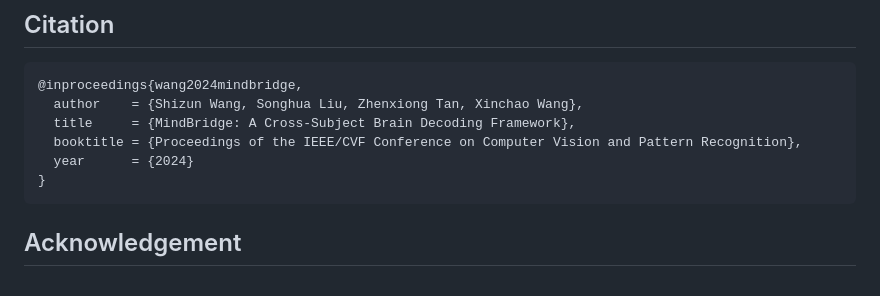
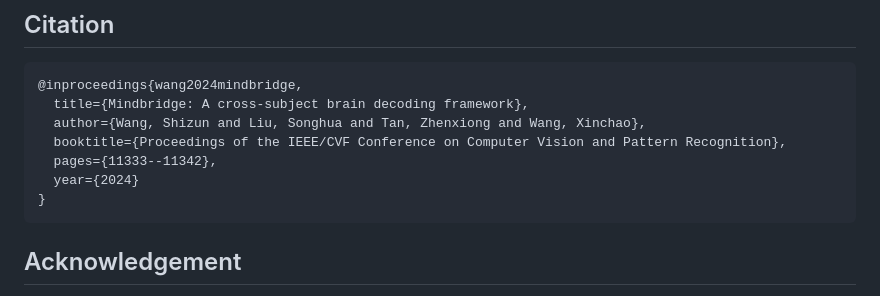
Before and after one commit to littlepure2333/MindBridge, a Markdown page: README.md, the part around the change. Drawn GitHub-style.

Commit message:
Update BibTex

````diff
--- a/README.md
+++ b/README.md
@@ -127,10 +127,11 @@ bash scripts/inference.sh
 ## Citation
 ```
 @inproceedings{wang2024mindbridge,
-  author    = {Shizun Wang, Songhua Liu, Zhenxiong Tan, Xinchao Wang},
-  title     = {MindBridge: A Cross-Subject Brain Decoding Framework},
-  booktitle = {Proceedings of the IEEE/CVF Conference on Computer Vision and Pattern Recognition},
-  year      = {2024}
+  title={Mindbridge: A cross-subject brain decoding framework},
+  author={Wang, Shizun and Liu, Songhua and Tan, Zhenxiong and Wang, Xinchao},
+  booktitle={Proceedings of the IEEE/CVF Conference on Computer Vision and Pattern Recognition},
+  pages={11333--11342},
+  year={2024}
 }
 ```
 
````
